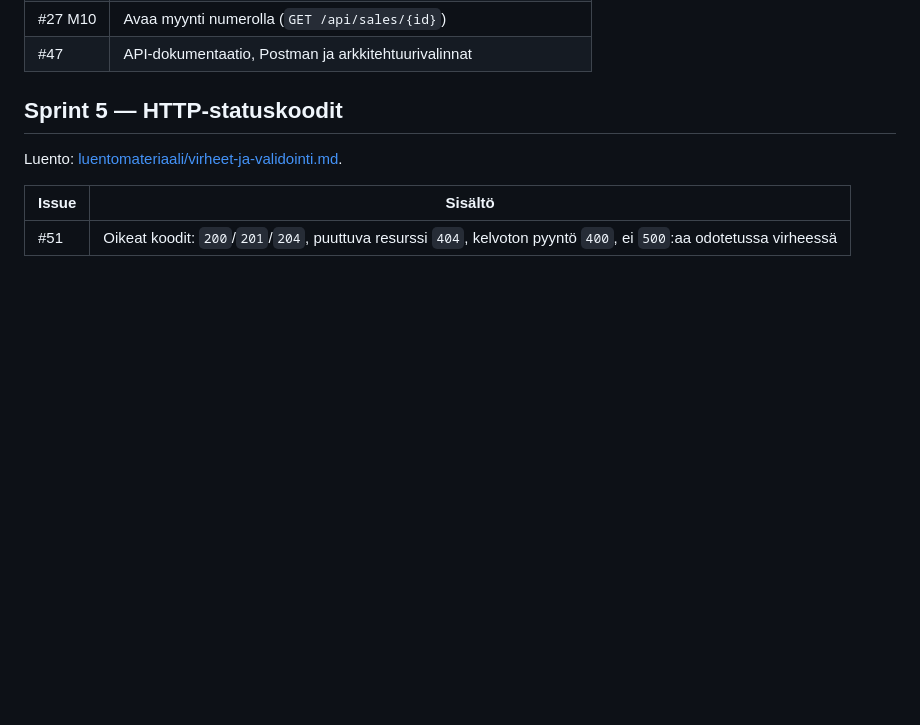
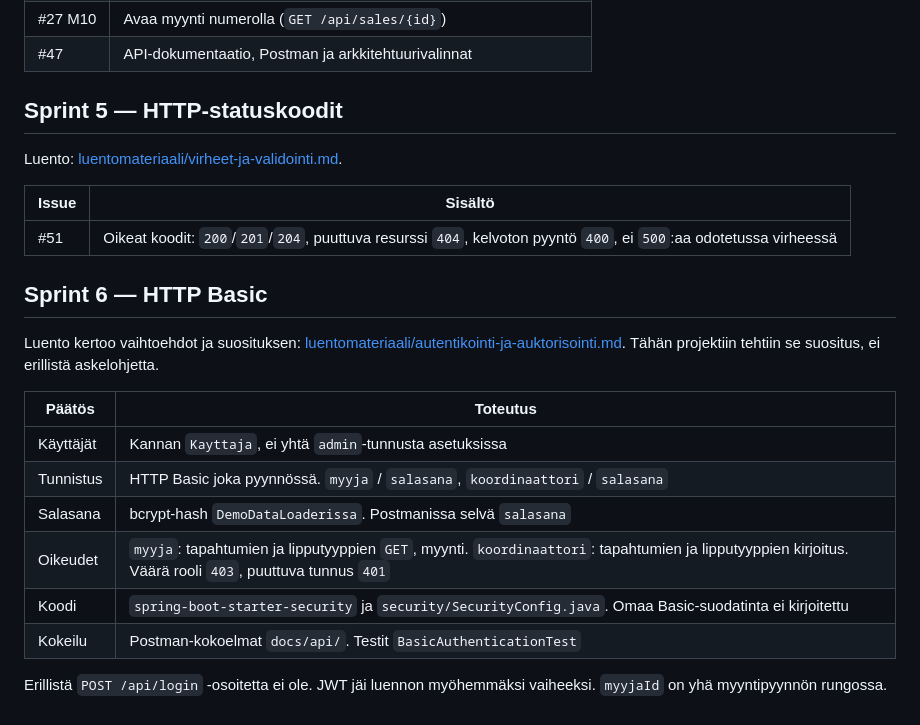
Before and after one commit to petlappa/ohjelmistoprojekti1, a Markdown page: docs/scrum.md, the part around the change. Rendered like a GitHub page; blank space fills up the shorter version.

Commit message:
Kirjaa sprinttiin 6, että Basic tehtiin luennon suosituksen mukaan.
Askelohje jää luentoon. Sprinttidokumentti kertoo vain valinnan ja sen, mihin koodi ja Postman tulivat.

Co-authored-by: Cursor <cursoragent@cursor.com>

```diff
--- a/docs/scrum.md
+++ b/docs/scrum.md
@@ -135,3 +135,18 @@ Luento: [luentomateriaali/virheet-ja-validointi.md](luentomateriaali/virheet-ja-
 | Issue | Sisältö |
 | --- | --- |
 | #51 | Oikeat koodit: `200`/`201`/`204`, puuttuva resurssi `404`, kelvoton pyyntö `400`, ei `500`:aa odotetussa virheessä |
+
+## Sprint 6 — HTTP Basic
+
+Luento kertoo vaihtoehdot ja suosituksen: [luentomateriaali/autentikointi-ja-auktorisointi.md](luentomateriaali/autentikointi-ja-auktorisointi.md). Tähän projektiin tehtiin se suositus, ei erillistä askelohjetta.
+
+| Päätös | Toteutus |
+| --- | --- |
+| Käyttäjät | Kannan `Kayttaja`, ei yhtä `admin`-tunnusta asetuksissa |
+| Tunnistus | HTTP Basic joka pyynnössä. `myyja` / `salasana`, `koordinaattori` / `salasana` |
+| Salasana | bcrypt-hash `DemoDataLoaderissa`. Postmanissa selvä `salasana` |
+| Oikeudet | `myyja`: tapahtumien ja lipputyyppien `GET`, myynti. `koordinaattori`: tapahtumien ja lipputyyppien kirjoitus. Väärä rooli `403`, puuttuva tunnus `401` |
+| Koodi | `spring-boot-starter-security` ja `security/SecurityConfig.java`. Omaa Basic-suodatinta ei kirjoitettu |
+| Kokeilu | Postman-kokoelmat `docs/api/`. Testit `BasicAuthenticationTest` |
+
+Erillistä `POST /api/login` -osoitetta ei ole. JWT jäi luennon myöhemmäksi vaiheeksi. `myyjaId` on yhä myyntipyynnön rungossa.
```
Also changed, not shown: docs/dokumentaatio.md (+1 -1 lines).
